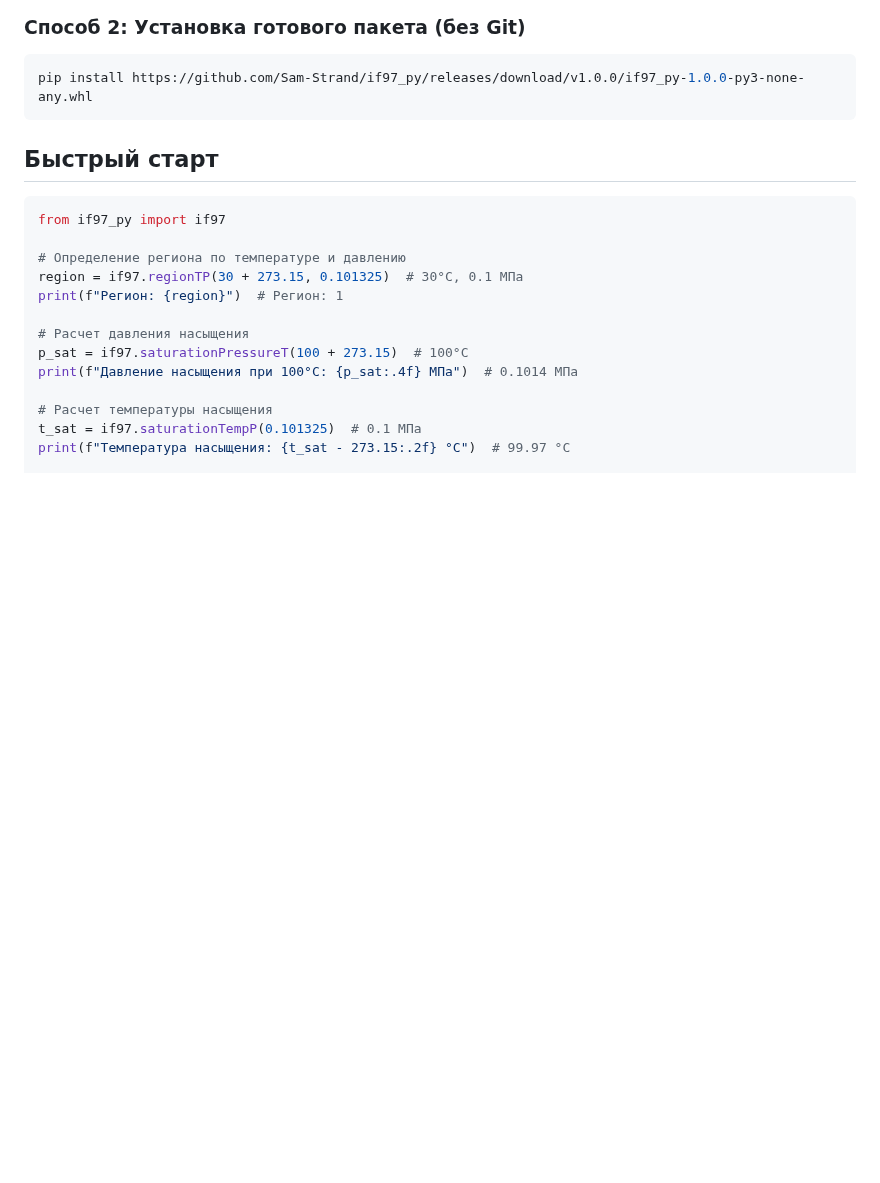
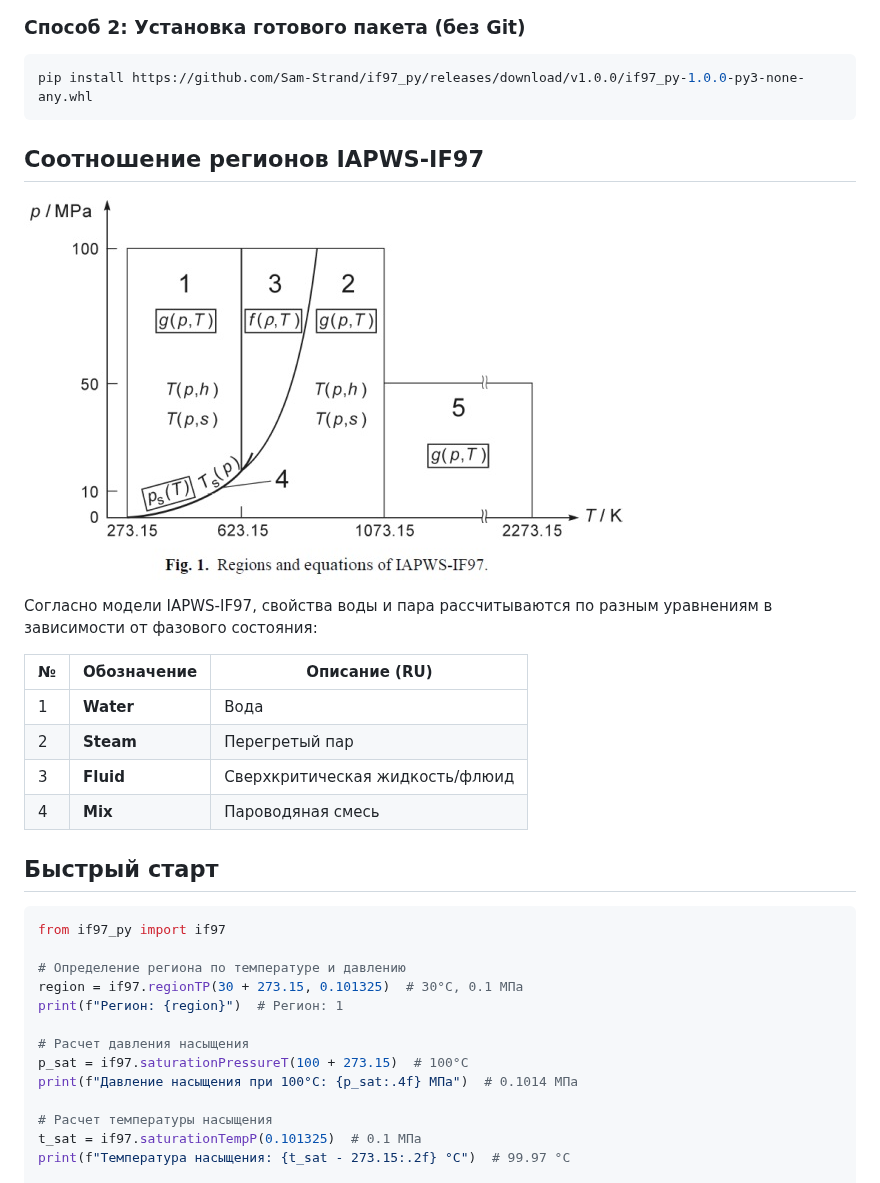
Before and after one commit to Sam-Strand/if97_py, a Markdown page: README.md, the part around the change. GitHub-like rendering; pictures changed too: image.png (added); blank space fills up the shorter version.

````diff
--- a/README.md
+++ b/README.md
@@ -20,6 +20,19 @@ pip install git+https://github.com/Sam-Strand/if97_py.git
 ```bash
 pip install https://github.com/Sam-Strand/if97_py/releases/download/v1.0.0/if97_py-1.0.0-py3-none-any.whl
 ```
+
+## Соотношение регионов IAPWS-IF97
+
+![Диаграмма фазовых областей IAPWS-IF97](image.png)
+
+Согласно модели IAPWS-IF97, свойства воды и пара рассчитываются по разным уравнениям в зависимости от фазового состояния:
+
+| № | Обозначение |  Описание (RU) |
+|---|-------------|----------------|
+| 1 | **Water**   | Вода |
+| 2 | **Steam**   | Перегретый пар |
+| 3 | **Fluid**   | Сверхкритическая жидкость/флюид |
+| 4 | **Mix**     | Пароводяная смесь |
 
 ## Быстрый старт
 ```python
````
Also changed, not shown: .md (added, +17 -0 lines), 3 other files.
